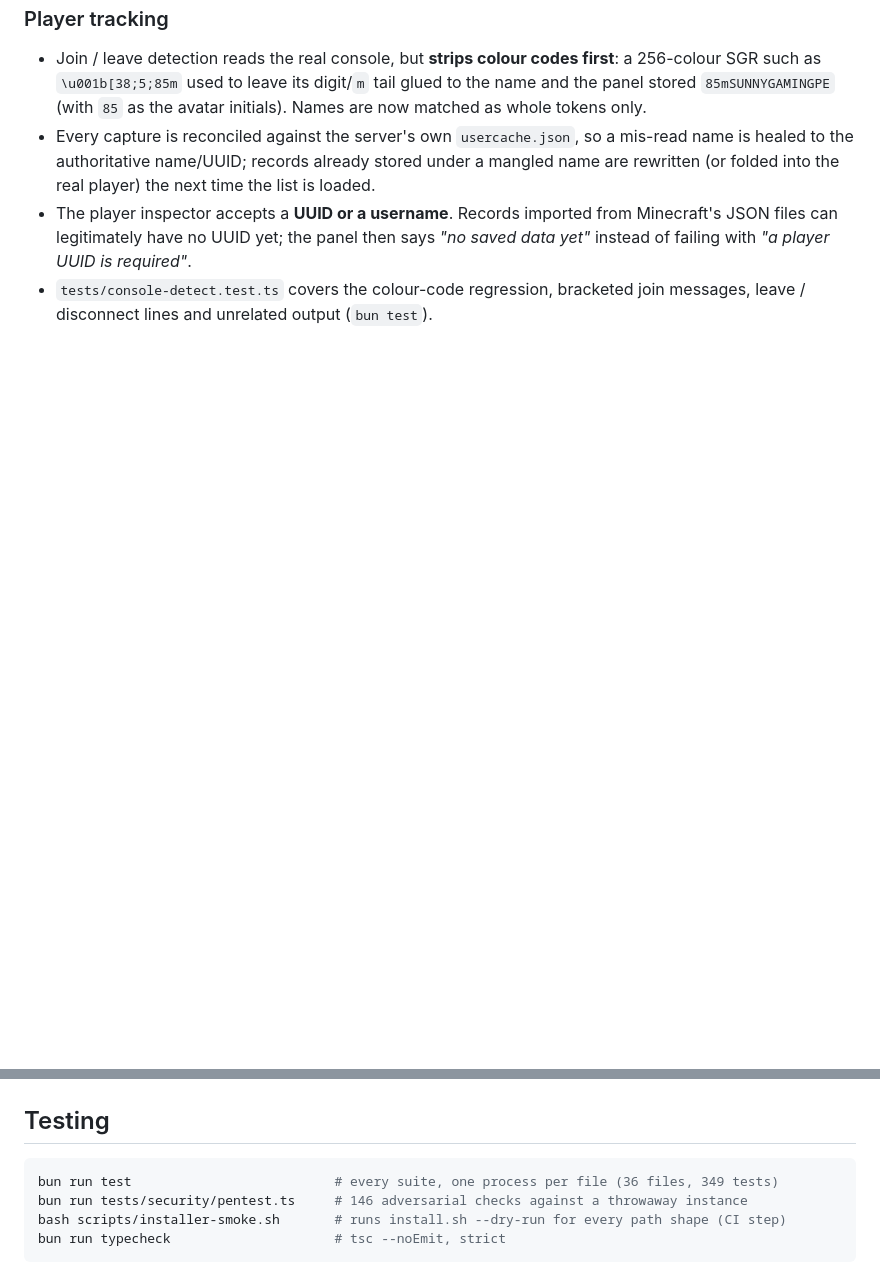
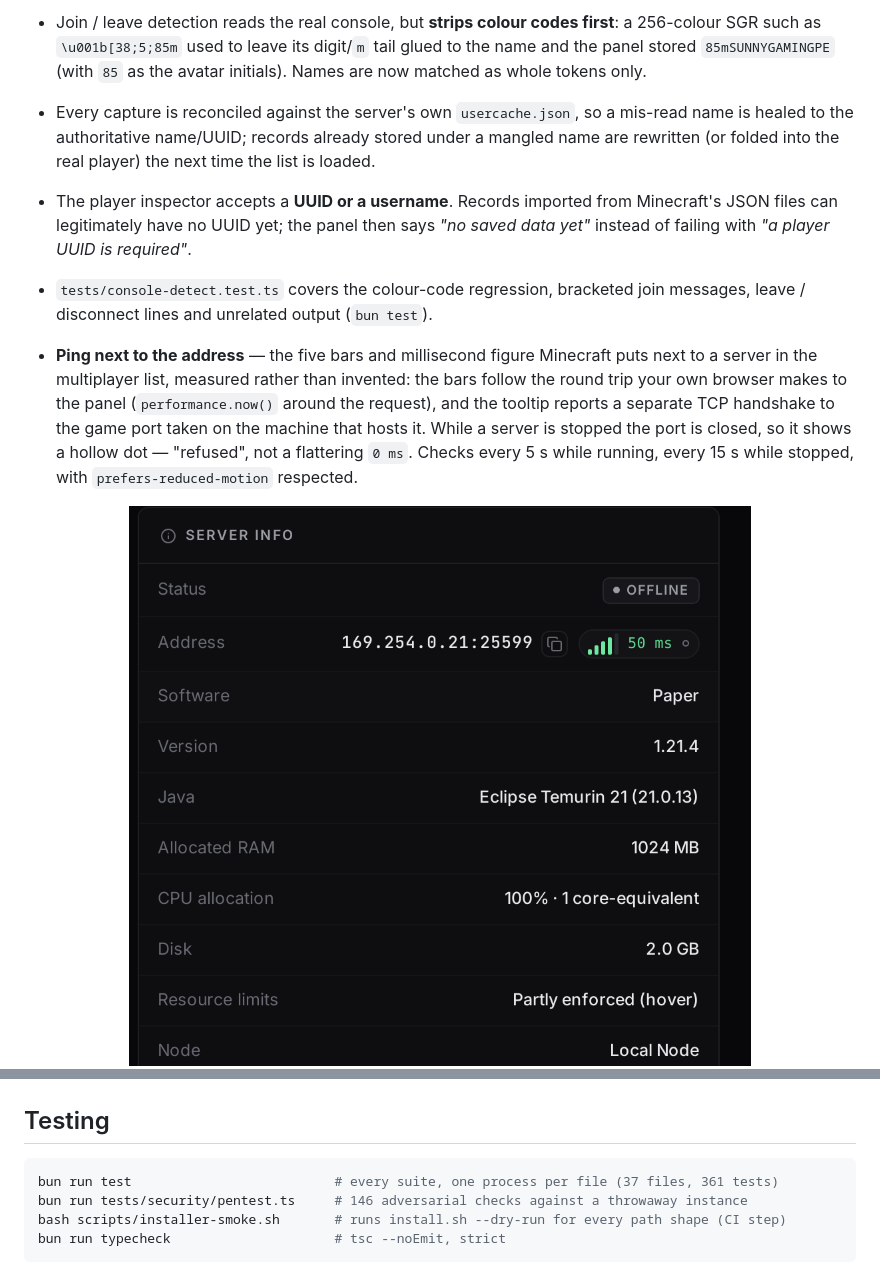
Before and after one commit to ROOTSUNNYLAB1/RSLMC, a Markdown page: README.md, 2 parts joined by grey strips. Rendered like a GitHub page; pictures changed too: docs/ping-meter.png (added); blank space fills up the shorter version.

````diff
--- a/README.md
+++ b/README.md
@@ -746,6 +746,15 @@ and the response carries a `warnings[]` entry explaining exactly what happened;
 * `tests/console-detect.test.ts` covers the colour-code regression, bracketed join messages, leave /
   disconnect lines and unrelated output (`bun test`).
 
+* **Ping next to the address** — the five bars and millisecond figure Minecraft puts next to a
+  server in the multiplayer list, measured rather than invented: the bars follow the round trip your
+  own browser makes to the panel (`performance.now()` around the request), and the tooltip reports a
+  separate TCP handshake to the game port taken on the machine that hosts it. While a server is
+  stopped the port is closed, so it shows a hollow dot — "refused", not a flattering `0 ms`. Checks
+  every 5 s while running, every 15 s while stopped, with `prefers-reduced-motion` respected.
+
+<img src="docs/ping-meter.png" alt="Ping meter beside the server address" width="100%">
+
 <img src="docs/screenshots/players-violet.png" alt="Players page" width="100%">
 
 
@@ -1049,7 +1058,7 @@ files live on the machine that runs the server.
 ## Testing
 
 ```bash
-bun run test                          # every suite, one process per file (36 files, 349 tests)
+bun run test                          # every suite, one process per file (37 files, 361 tests)
 bun run tests/security/pentest.ts     # 146 adversarial checks against a throwaway instance
 bash scripts/installer-smoke.sh       # runs install.sh --dry-run for every path shape (CI step)
 bun run typecheck                     # tsc --noEmit, strict
````
Also changed, not shown: SECURITY.md (+1 -1 lines), 9 other files.
